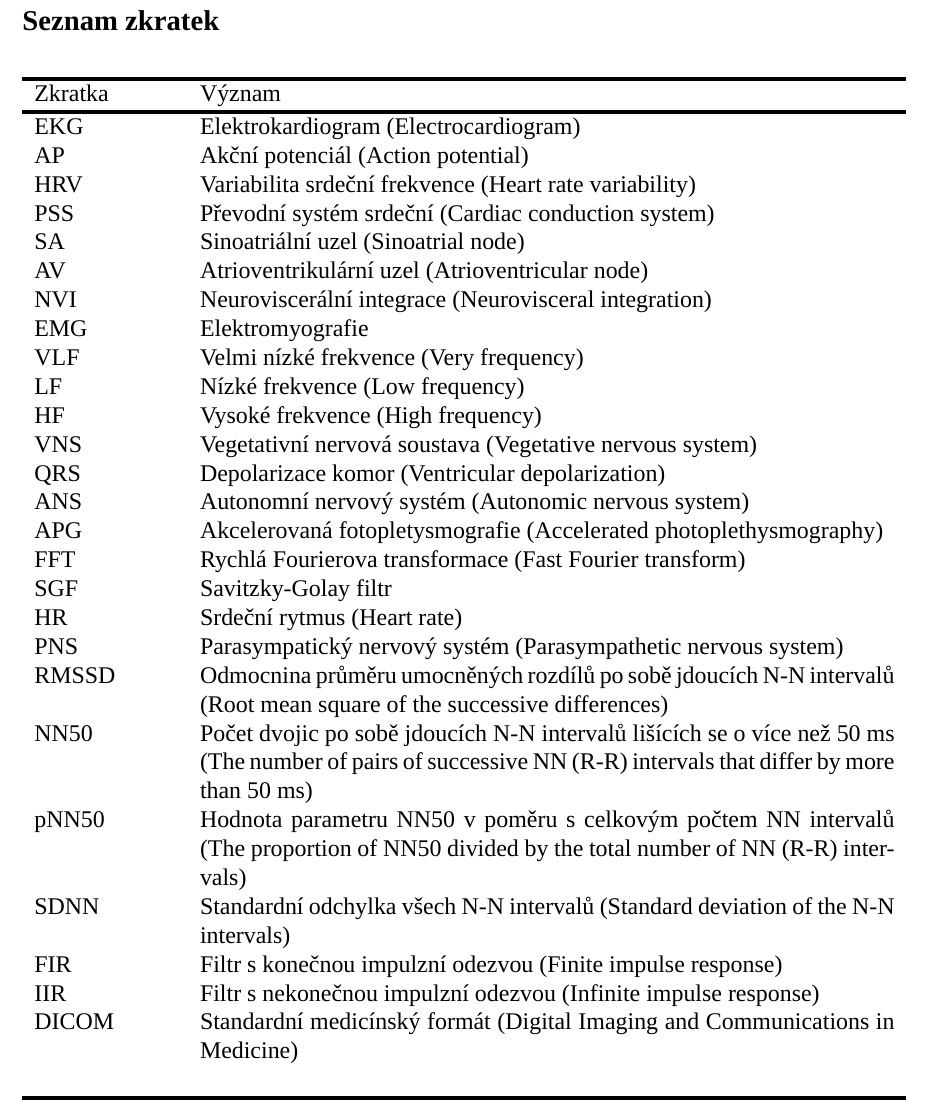
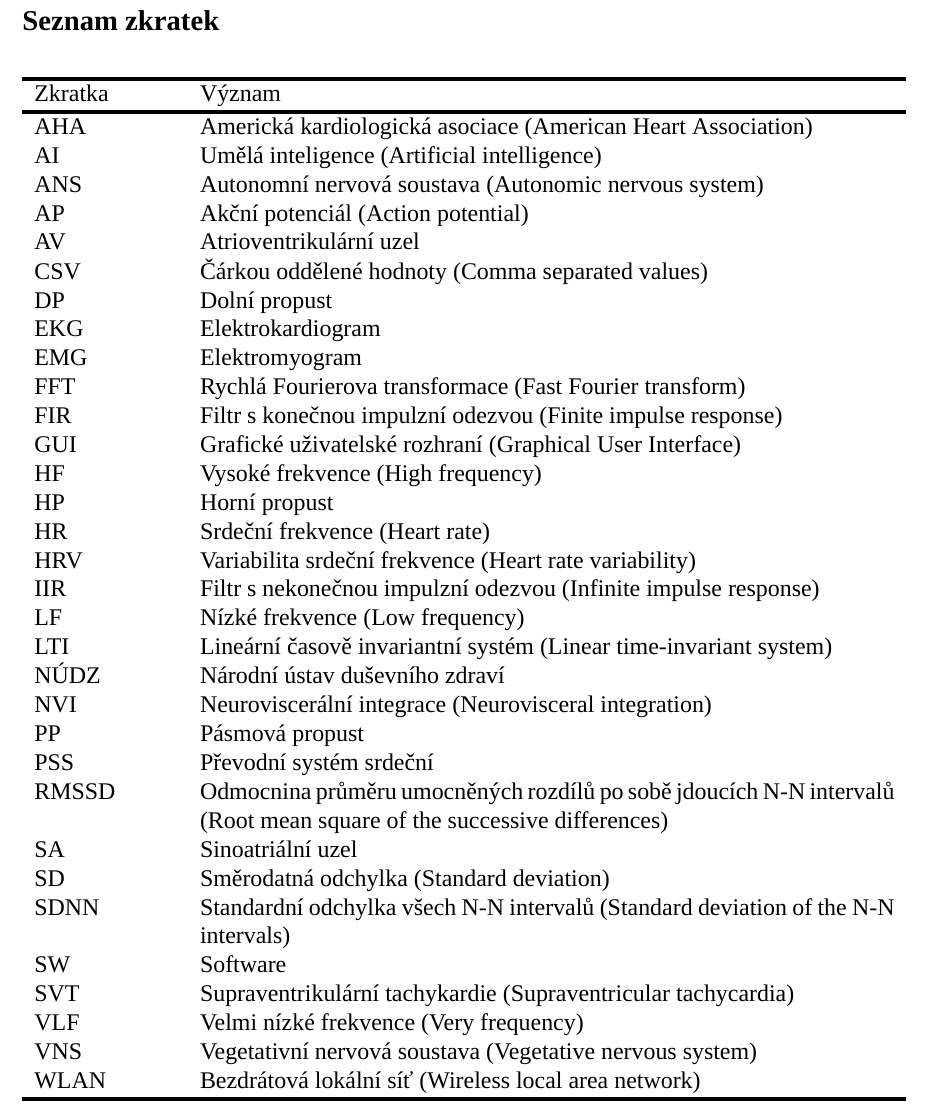
Before and after one commit to sokolmarek/bachelors-thesis, a LaTeX thesis (thesis.tex, which reads chapters/00_seznam_symbolu_a_zkratek.tex): part of page 9 of 76, cut so that both start at the same text. Compiled offline with XeLaTeX; a missing font is replaced by an installed copy or a similar font.

Commit message:
Update 00_seznam_symbolu_a_zkratek.tex

```diff
--- a/chapters/00_seznam_symbolu_a_zkratek.tex
+++ b/chapters/00_seznam_symbolu_a_zkratek.tex
@@ -73,34 +70,40 @@
 	\begin{center}
 		\begin{tabular}{p{2.5cm}p{12.25cm}}
 			\noalign{\hrule height 2pt}
-			Zkratka & Význam                                                                                                                                                        \\
+			Zkratka & Význam                                                                                                               \\
 			\noalign{\hrule height 2pt}
-			EKG     & Elektrokardiogram (Electrocardiogram)                                                                                                                         \\
-			AP      & Akční potenciál (Action potential)                                                                                                                            \\
-			HRV     & Variabilita srdeční frekvence (Heart rate variability)                                                                                                        \\
-			PSS     & Převodní systém srdeční (Cardiac conduction system)                                                                                                           \\
-			SA      & Sinoatriální uzel (Sinoatrial node)                                                                                                                           \\
-			AV      & Atrioventrikulární uzel (Atrioventricular node)                                                                                                               \\
-			NVI     & Neuroviscerální integrace (Neurovisceral integration)                                                                                                         \\
-			EMG     & Elektromyografie                                                                                                                                              \\
-			VLF     & Velmi nízké frekvence (Very frequency)                                                                                                                        \\
-			LF      & Nízké frekvence (Low frequency)                                                                                                                               \\
-			HF      & Vysoké frekvence (High frequency)                                                                                                                             \\
-			VNS     & Vegetativní nervová soustava (Vegetative nervous system)                                                                                                      \\
-			QRS     & Depolarizace komor (Ventricular depolarization)                                                                                                               \\
-			ANS     & Autonomní nervový systém (Autonomic nervous system)                                                                                                           \\
-			APG     & Akcelerovaná fotopletysmografie (Accelerated photoplethysmography)                                                                                            \\
-			FFT     & Rychlá Fourierova transformace (Fast Fourier transform)                                                                                                       \\
-			SGF     & Savitzky-Golay filtr                                                                                                                                          \\
-			HR      & Srdeční rytmus (Heart rate)                                                                                                                                   \\
-			PNS     & Parasympatický nervový systém (Parasympathetic nervous system)                                                                                                \\
-			RMSSD   & Odmocnina průměru umocněných rozdílů po sobě jdoucích N-N intervalů (Root mean square of the successive differences)                                           \\
-			NN50    & Počet dvojic po sobě jdoucích N-N intervalů lišících se o více než 50 ms (The number of pairs of successive NN (R-R) intervals that differ by more than 50 ms) \\
-			pNN50   & Hodnota parametru NN50 v poměru s celkovým počtem NN intervalů (The proportion of NN50 divided by the total number of NN (R-R) intervals)                     \\
-			SDNN    & Standardní odchylka všech N-N intervalů (Standard deviation of the N-N intervals)                                                                            \\
-			FIR     & Filtr s konečnou impulzní odezvou (Finite impulse response)                                                                                                   \\
-			IIR     & Filtr s nekonečnou impulzní odezvou (Infinite impulse response)                                                                                               \\
-			DICOM   & Standardní medicínský formát (Digital Imaging and Communications in Medicine)                                                                                 \\                                                                                                                              \\
+			AHA     & Americká kardiologická asociace  (American Heart Association)                                                        \\
+			AI      & Umělá inteligence (Artificial intelligence)                                                                          \\
+			ANS     & Autonomní nervová soustava (Autonomic nervous system)                                                                \\
+			AP      & Akční potenciál (Action potential)                                                                                   \\
+			AV      & Atrioventrikulární uzel                                                                                              \\
+			CSV     & Čárkou oddělené hodnoty (Comma separated values)                                                                     \\
+			DP      & Dolní propust                                                                                                        \\
+			EKG     & Elektrokardiogram                                                                                                    \\
+			EMG     & Elektromyogram                                                                                                       \\
+			FFT     & Rychlá Fourierova transformace (Fast Fourier transform)                                                              \\
+			FIR     & Filtr s konečnou impulzní odezvou (Finite impulse response)                                                          \\
+			GUI     & Grafické uživatelské rozhraní (Graphical User Interface)                                                             \\
+			HF      & Vysoké frekvence (High frequency)                                                                                    \\
+			HP      & Horní propust                                                                                                        \\
+			HR      & Srdeční frekvence (Heart rate)                                                                                       \\
+			HRV     & Variabilita srdeční frekvence (Heart rate variability)                                                               \\
+			IIR     & Filtr s nekonečnou impulzní odezvou (Infinite impulse response)                                                      \\
+			LF      & Nízké frekvence (Low frequency)                                                                                      \\
+			LTI     & Lineární časově invariantní systém (Linear time-invariant system)                                                    \\
+			NÚDZ    & Národní ústav duševního zdraví                                                                                       \\
+			NVI     & Neuroviscerální integrace (Neurovisceral integration)                                                                \\
+			PP      & Pásmová propust                                                                                                      \\
+			PSS     & Převodní systém srdeční                                                                                              \\
+			RMSSD   & Odmocnina průměru umocněných rozdílů po sobě jdoucích N-N intervalů (Root mean square of the successive differences) \\
+			SA      & Sinoatriální uzel                                                                                                    \\
+			SD      & Směrodatná odchylka (Standard deviation)                                                                             \\
+			SDNN    & Standardní odchylka všech N-N intervalů (Standard deviation of the N-N intervals)                                    \\
+			SW      & Software                                                                                                             \\
+			SVT     & Supraventrikulární tachykardie (Supraventricular tachycardia)                                                        \\
+			VLF     & Velmi nízké frekvence (Very frequency)                                                                               \\
+			VNS     & Vegetativní nervová soustava (Vegetative nervous system)                                                             \\
+			WLAN    & Bezdrátová lokální síť (Wireless local area network)                                                                 \\
 			\noalign{\hrule height 2pt}
 		\end{tabular}
 	\end{center}
```
Also changed, not shown: chapters/00_seznam_symbolu_a_zkratek.tex (9 more changed lines).
